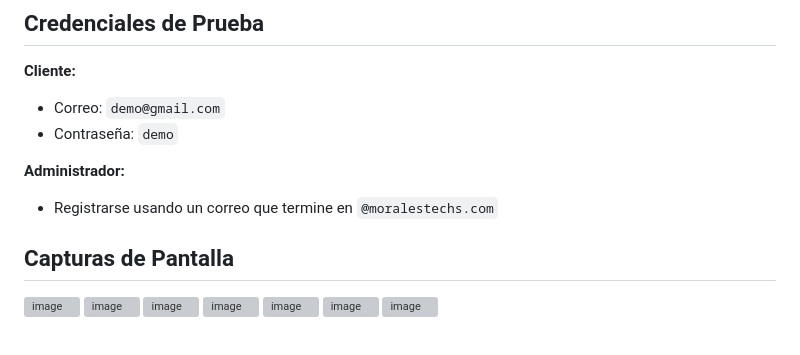
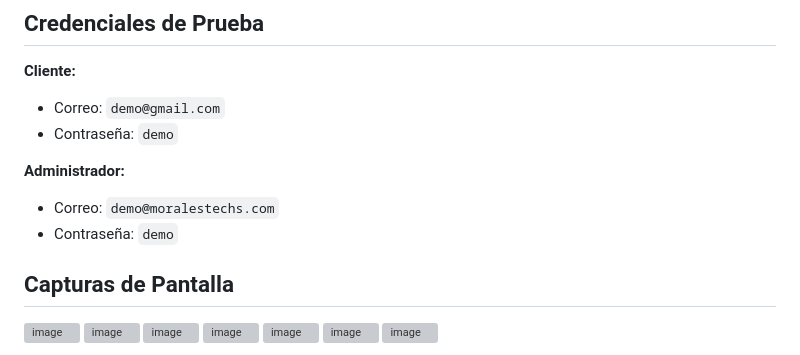
Before and after one commit to JuanEztevan/Morales-Tech, a Markdown page: README.md, the part around the change. Drawn GitHub-style; grey boxes are pictures that could not be loaded.

```diff
--- a/README.md
+++ b/README.md
@@ -156,7 +156,8 @@ Morales-Tech/
 - Contraseña: `demo`
 
 **Administrador:**
-- Registrarse usando un correo que termine en `@moralestechs.com`
+- Correo: `demo@moralestechs.com`
+- Contraseña: `demo`
 
 ## Capturas de Pantalla
 
```
